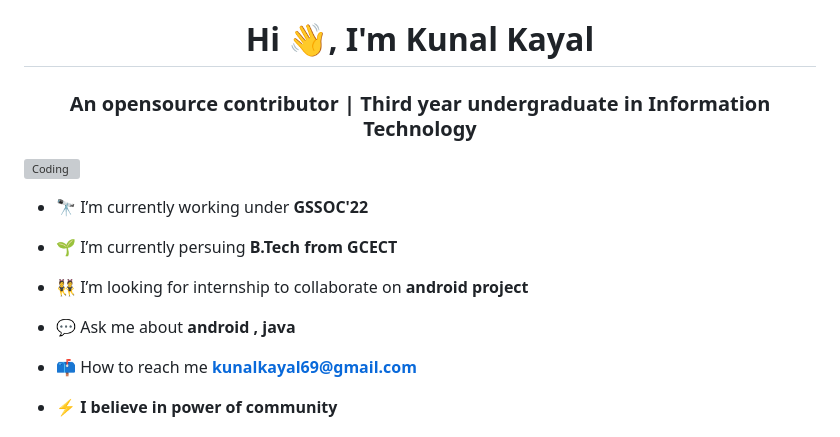
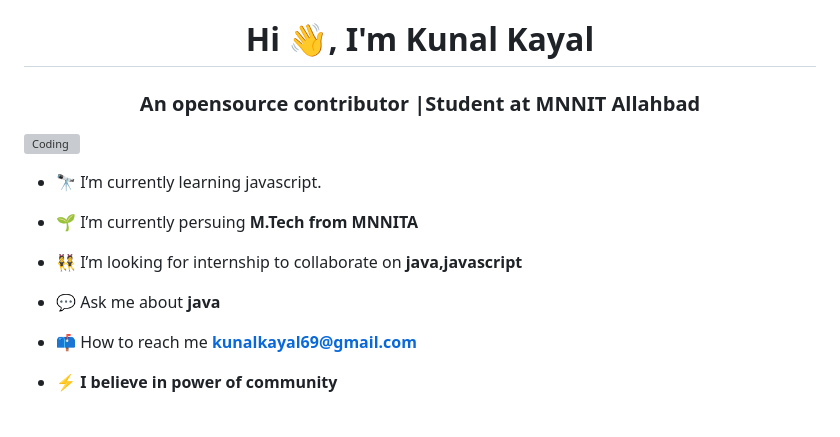
Before and after one commit to kunalkayal/kunalkayal, a Markdown page: README.md, the part around the change. Rendered like a GitHub page; grey boxes are pictures that could not be loaded.

```diff
--- a/README.md
+++ b/README.md
@@ -3,16 +3,16 @@
 </p>
 <h2 align="center"><img alt="GIF" src="https://github.com/Kunal-Kayal/ud839_Miwok/blob/7b4f41cd9ae471daec26393aef183edebba15dea/banner.jpg" width="auto" height="auto" /></h2>
 <h1 align="center">Hi 👋, I'm Kunal Kayal</h1>
-<h3 align="center">An opensource contributor | Third year undergraduate in Information Technology</h3>
+<h3 align="center">An opensource contributor |Student at MNNIT Allahbad</h3>
 <img align="right" alt="Coding" width="400" src="https://media.giphy.com/media/2zeji2UedvZzvIZ45N/giphy.gif">
 
-- 🔭 I’m currently working under **GSSOC'22**
+- 🔭 I’m currently learning javascript.
 
-- 🌱 I’m currently persuing **B.Tech from GCECT**
+- 🌱 I’m currently persuing **M.Tech from MNNITA**
 
-- 👯 I’m looking for internship to collaborate on **android project**
+- 👯 I’m looking for internship to collaborate on **java,javascript**
 
-- 💬 Ask me about **android , java**
+- 💬 Ask me about **java**
 
 - 📫 How to reach me **kunalkayal69@gmail.com**
 
```
